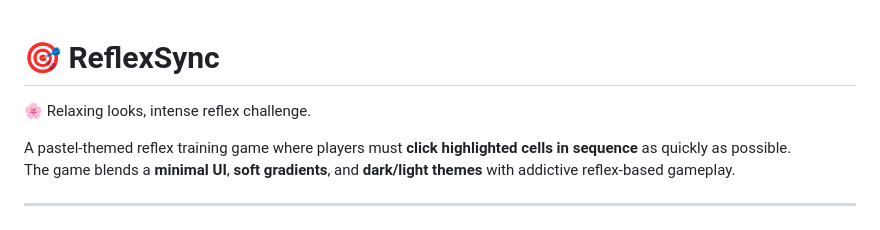
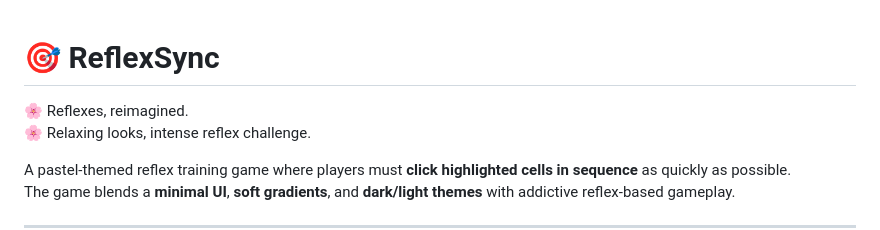
Before and after one commit to Aadya2901/reflexsync, a Markdown page: README.md, the part around the change. GitHub-like rendering.

```diff
--- a/README.md
+++ b/README.md
@@ -1,4 +1,5 @@
 # 🎯 ReflexSync
+🌸 Reflexes, reimagined.
 🌸 Relaxing looks, intense reflex challenge.
 
 A pastel-themed reflex training game where players must **click highlighted cells in sequence** as quickly as possible.
```
